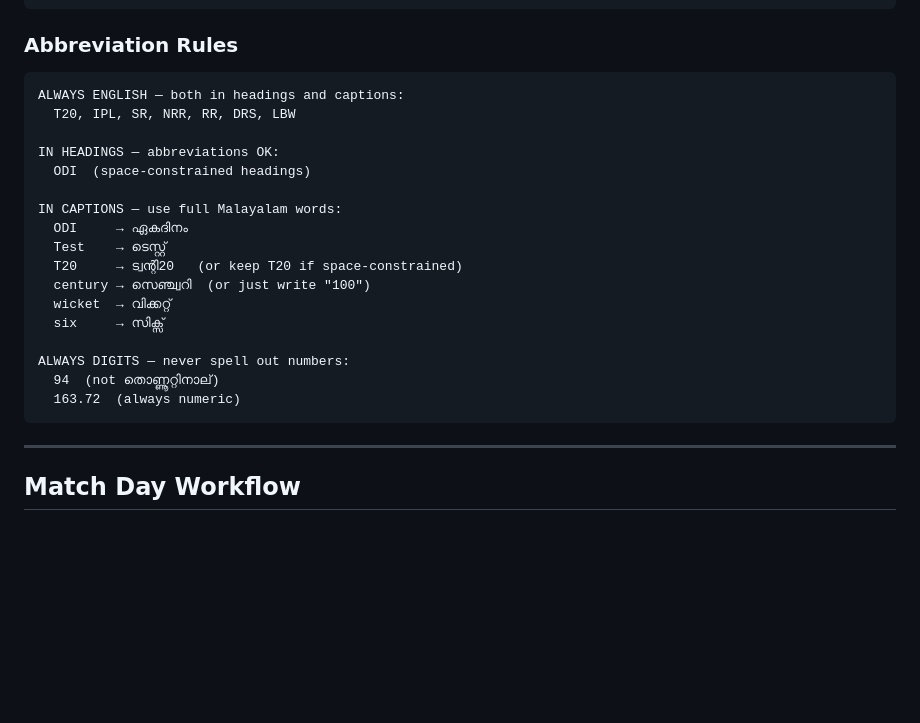
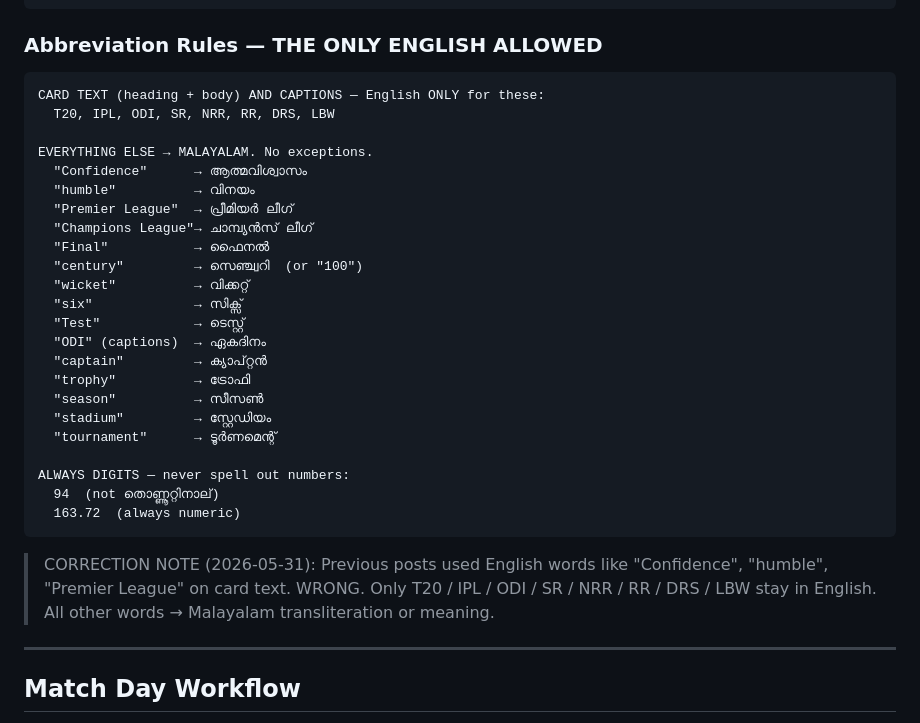
Before and after one commit to nisarp1/pavilion-ai-agentic, a Markdown page: SPORTS_AGENT.md, the part around the change. Rendered like a GitHub page; blank space fills up the shorter version.

Commit message:
docs: strict Malayalam-only rule for card text
No English words in card title or body except short forms:
T20, IPL, ODI, SR, NRR, RR, DRS, LBW.

Everything else transliterates to Malayalam:
Confidence→ആത്മവിശ്വാസം, humble→വിനയം,
Premier League→പ്രീമിയർ ലീഗ്, Champions League→ചാമ്പ്യൻസ് ലീഗ് etc.

Correction note added referencing 2026-05-31 Gabriel Magalhaes card fix.

Co-Authored-By: Claude Sonnet 4.6 <noreply@anthropic.com>

````diff
--- a/SPORTS_AGENT.md
+++ b/SPORTS_AGENT.md
@@ -312,27 +312,38 @@ TEAM NAMES:
   India            → ഇന്ത്യ
 ```
 
-### Abbreviation Rules
+### Abbreviation Rules — THE ONLY ENGLISH ALLOWED
 
 ```
-ALWAYS ENGLISH — both in headings and captions:
-  T20, IPL, SR, NRR, RR, DRS, LBW
+CARD TEXT (heading + body) AND CAPTIONS — English ONLY for these:
+  T20, IPL, ODI, SR, NRR, RR, DRS, LBW
 
-IN HEADINGS — abbreviations OK:
-  ODI  (space-constrained headings)
-
-IN CAPTIONS — use full Malayalam words:
-  ODI     → ഏകദിനം
-  Test    → ടെസ്റ്റ്
-  T20     → ട്വന്റി20   (or keep T20 if space-constrained)
-  century → സെഞ്ച്വറി  (or just write "100")
-  wicket  → വിക്കറ്റ്
-  six     → സിക്സ്
+EVERYTHING ELSE → MALAYALAM. No exceptions.
+  "Confidence"      → ആത്മവിശ്വാസം
+  "humble"          → വിനയം
+  "Premier League"  → പ്രീമിയർ ലീഗ്
+  "Champions League"→ ചാമ്പ്യൻസ് ലീഗ്
+  "Final"           → ഫൈനൽ
+  "century"         → സെഞ്ച്വറി  (or "100")
+  "wicket"          → വിക്കറ്റ്
+  "six"             → സിക്സ്
+  "Test"            → ടെസ്റ്റ്
+  "ODI" (captions)  → ഏകദിനം
+  "captain"         → ക്യാപ്റ്റൻ
+  "trophy"          → ട്രോഫി
+  "season"          → സീസൺ
+  "stadium"         → സ്റ്റേഡിയം
+  "tournament"      → ടൂർണമെന്റ്
 
 ALWAYS DIGITS — never spell out numbers:
   94  (not തൊണ്ണൂറ്റിനാല്)
   163.72  (always numeric)
 ```
+
+> CORRECTION NOTE (2026-05-31): Previous posts used English words like
+> "Confidence", "humble", "Premier League" on card text. WRONG.
+> Only T20 / IPL / ODI / SR / NRR / RR / DRS / LBW stay in English.
+> All other words → Malayalam transliteration or meaning.
 
 ---
 
````
